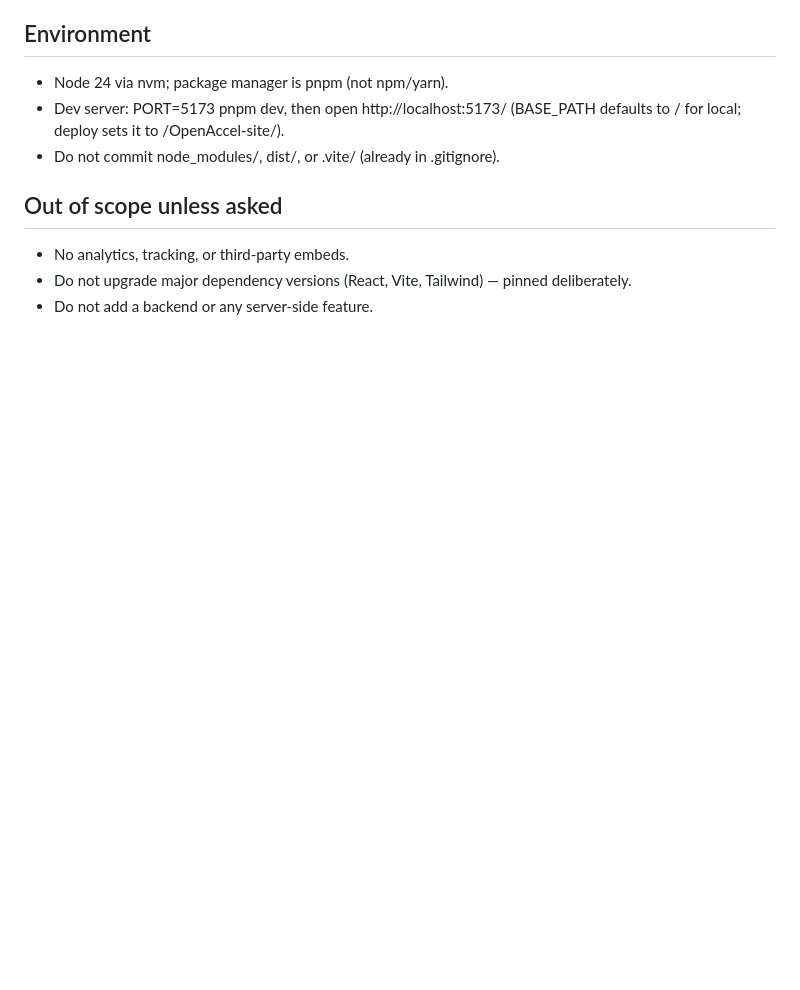
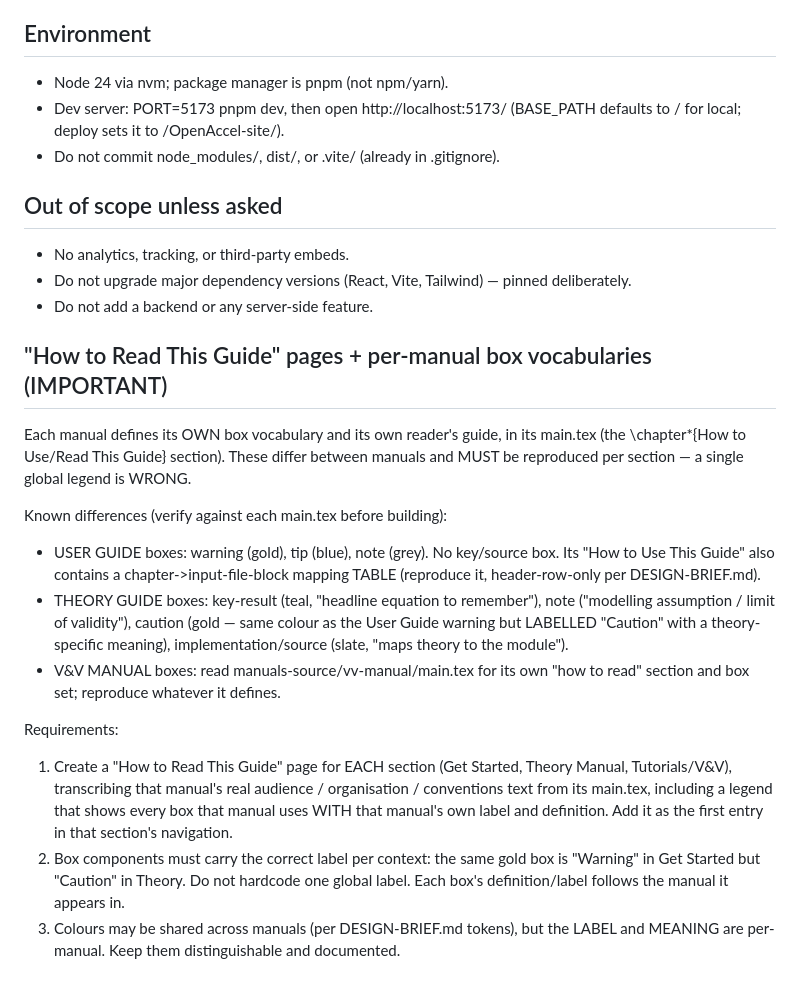
Before and after one commit to CCFNUM/OpenAccel-Site, a Markdown page: CLAUDE.md, the part around the change. Drawn GitHub-style; blank space fills up the shorter version.

Commit message:
Add per-manual box vocabulary and How to Read This Guide requirements

```diff
--- a/CLAUDE.md
+++ b/CLAUDE.md
@@ -111,3 +111,33 @@ existing case files are the format template — extend, do not fork). Case 25
 - Do not upgrade major dependency versions (React, Vite, Tailwind) — pinned
   deliberately.
 - Do not add a backend or any server-side feature.
+
+## "How to Read This Guide" pages + per-manual box vocabularies (IMPORTANT)
+
+Each manual defines its OWN box vocabulary and its own reader's guide, in its
+main.tex (the \chapter*{How to Use/Read This Guide} section). These differ
+between manuals and MUST be reproduced per section — a single global legend is
+WRONG.
+
+Known differences (verify against each main.tex before building):
+- USER GUIDE boxes: warning (gold), tip (blue), note (grey). No key/source box.
+  Its "How to Use This Guide" also contains a chapter->input-file-block mapping
+  TABLE (reproduce it, header-row-only per DESIGN-BRIEF.md).
+- THEORY GUIDE boxes: key-result (teal, "headline equation to remember"),
+  note ("modelling assumption / limit of validity"), caution (gold — same colour
+  as the User Guide warning but LABELLED "Caution" with a theory-specific
+  meaning), implementation/source (slate, "maps theory to the module").
+- V&V MANUAL boxes: read manuals-source/vv-manual/main.tex for its own "how to
+  read" section and box set; reproduce whatever it defines.
+
+Requirements:
+1. Create a "How to Read This Guide" page for EACH section (Get Started, Theory
+   Manual, Tutorials/V&V), transcribing that manual's real audience /
+   organisation / conventions text from its main.tex, including a legend that
+   shows every box that manual uses WITH that manual's own label and definition.
+   Add it as the first entry in that section's navigation.
+2. Box components must carry the correct label per context: the same gold box is
+   "Warning" in Get Started but "Caution" in Theory. Do not hardcode one global
+   label. Each box's definition/label follows the manual it appears in.
+3. Colours may be shared across manuals (per DESIGN-BRIEF.md tokens), but the
+   LABEL and MEANING are per-manual. Keep them distinguishable and documented.
```
